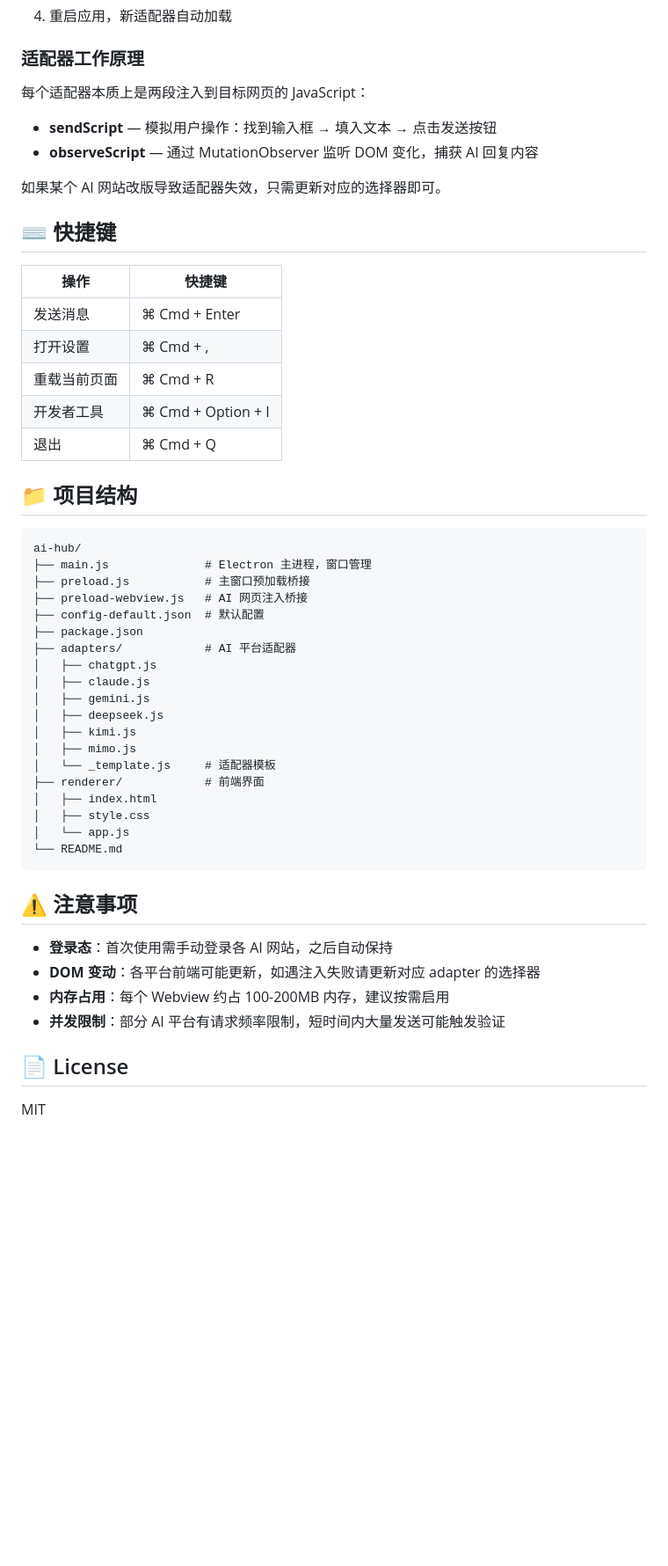
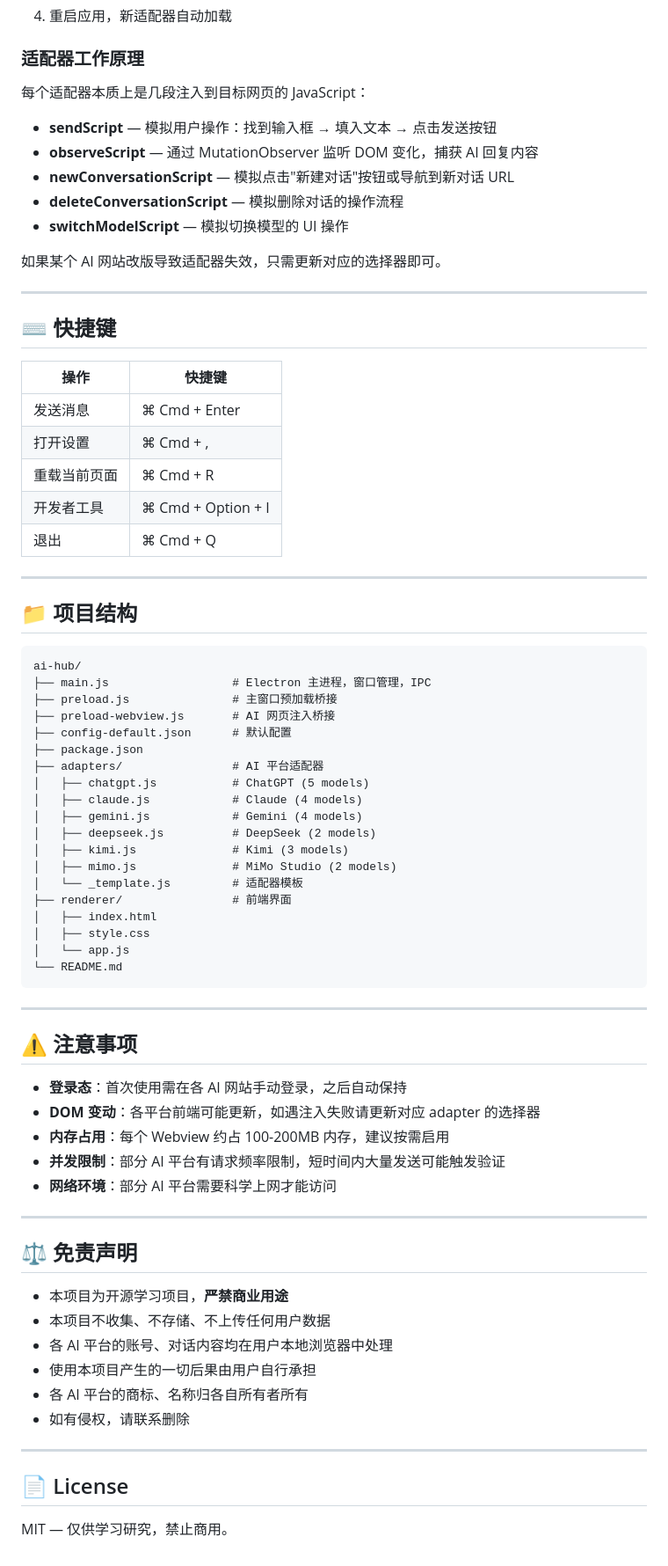
Before and after one commit to wukaibo98/ai-hub, a Markdown page: README.md, the part around one of its changes. Shown at 88% size. Drawn GitHub-style; blank space fills up the shorter version.

````diff
--- a/README.md
+++ b/README.md
@@ -136,12 +156,17 @@ module.exports = {
 
 ### 适配器工作原理
 
-每个适配器本质上是两段注入到目标网页的 JavaScript：
+每个适配器本质上是几段注入到目标网页的 JavaScript：
 
 - **sendScript** — 模拟用户操作：找到输入框 → 填入文本 → 点击发送按钮
 - **observeScript** — 通过 MutationObserver 监听 DOM 变化，捕获 AI 回复内容
+- **newConversationScript** — 模拟点击"新建对话"按钮或导航到新对话 URL
+- **deleteConversationScript** — 模拟删除对话的操作流程
+- **switchModelScript** — 模拟切换模型的 UI 操作
 
 如果某个 AI 网站改版导致适配器失效，只需更新对应的选择器即可。
+
+---
 
 ## ⌨️ 快捷键
 
@@ -153,37 +178,55 @@ module.exports = {
 | 开发者工具 | ⌘ Cmd + Option + I |
 | 退出 | ⌘ Cmd + Q |
 
+---
+
 ## 📁 项目结构
 
 ```
 ai-hub/
-├── main.js              # Electron 主进程，窗口管理
-├── preload.js           # 主窗口预加载桥接
-├── preload-webview.js   # AI 网页注入桥接
-├── config-default.json  # 默认配置
+├── main.js                  # Electron 主进程，窗口管理，IPC
+├── preload.js               # 主窗口预加载桥接
+├── preload-webview.js       # AI 网页注入桥接
+├── config-default.json      # 默认配置
 ├── package.json
-├── adapters/            # AI 平台适配器
-│   ├── chatgpt.js
-│   ├── claude.js
-│   ├── gemini.js
-│   ├── deepseek.js
-│   ├── kimi.js
-│   ├── mimo.js
-│   └── _template.js     # 适配器模板
-├── renderer/            # 前端界面
+├── adapters/                # AI 平台适配器
+│   ├── chatgpt.js           # ChatGPT (5 models)
+│   ├── claude.js            # Claude (4 models)
+│   ├── gemini.js            # Gemini (4 models)
+│   ├── deepseek.js          # DeepSeek (2 models)
+│   ├── kimi.js              # Kimi (3 models)
+│   ├── mimo.js              # MiMo Studio (2 models)
+│   └── _template.js         # 适配器模板
+├── renderer/                # 前端界面
 │   ├── index.html
 │   ├── style.css
 │   └── app.js
 └── README.md
 ```
 
+---
+
 ## ⚠️ 注意事项
 
-- **登录态**：首次使用需手动登录各 AI 网站，之后自动保持
+- **登录态**：首次使用需在各 AI 网站手动登录，之后自动保持
 - **DOM 变动**：各平台前端可能更新，如遇注入失败请更新对应 adapter 的选择器
 - **内存占用**：每个 Webview 约占 100-200MB 内存，建议按需启用
 - **并发限制**：部分 AI 平台有请求频率限制，短时间内大量发送可能触发验证
+- **网络环境**：部分 AI 平台需要科学上网才能访问
+
+---
+
+## ⚖️ 免责声明
+
+- 本项目为开源学习项目，**严禁商业用途**
+- 本项目不收集、不存储、不上传任何用户数据
+- 各 AI 平台的账号、对话内容均在用户本地浏览器中处理
+- 使用本项目产生的一切后果由用户自行承担
+- 各 AI 平台的商标、名称归各自所有者所有
+- 如有侵权，请联系删除
+
+---
 
 ## 📄 License
 
-MIT
+MIT — 仅供学习研究，禁止商用。
````
Also changed, not shown: other parts of README.md (+87 -67 lines).
